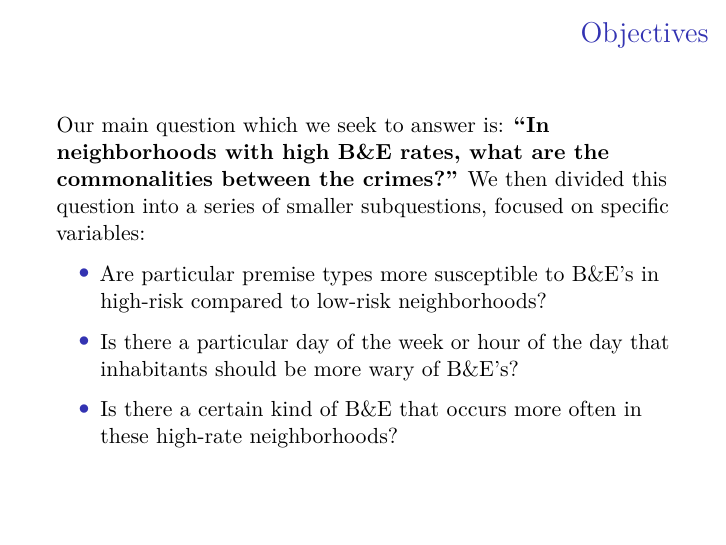
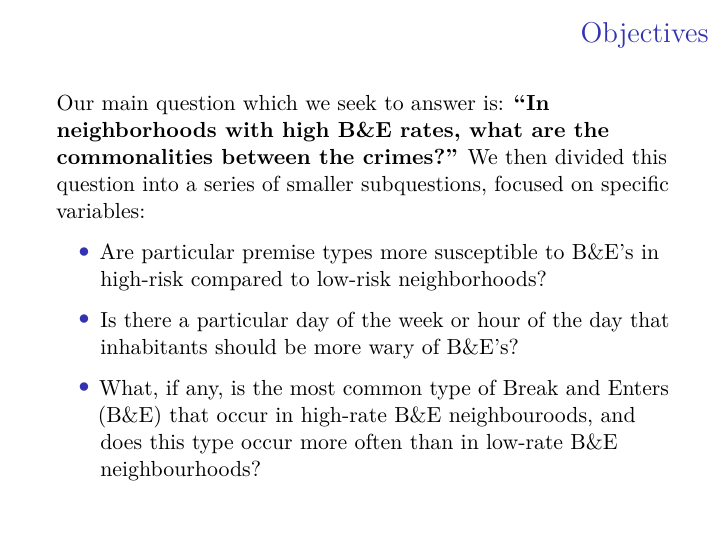
Before and after one commit to andrei-vilcan/sta130-final, an R Markdown document (project code.Rmd): page 4 of 24. Rendered offline with R 4.5, knitr and Pandoc, then LaTeX, with nearby package versions; some code elsewhere in the file could not run offline.

Commit message:
edit subq3 for intro

```diff
--- a/project code.Rmd
+++ b/project code.Rmd
@@ -43,7 +43,7 @@ We then divided this question into a series of smaller subquestions, focused on
 
 * Is there a particular day of the week or hour of the day that inhabitants should be more wary of B&E’s?
 
-* Is there a certain kind of B&E that occurs more often in these high-rate neighborhoods?
+* What, if any, is the most common type of Break and Enters (B&E) that occur in high-rate B&E neighbouroods, and does this type occur more often than in low-rate B&E neighbourhoods?
 
 ## Objectives Continued
 Using the data given to us by the TPS, we want to understand commonalities between offenses in the neighborhoods that experience the highest proportion of break-and-enters. The purpose of doing so is to help the TPS understand the characteristics of B&E offences in vulnerable neighborhoods in order to allocate officers and other resources efficiently to reduce crime across the city.
```
